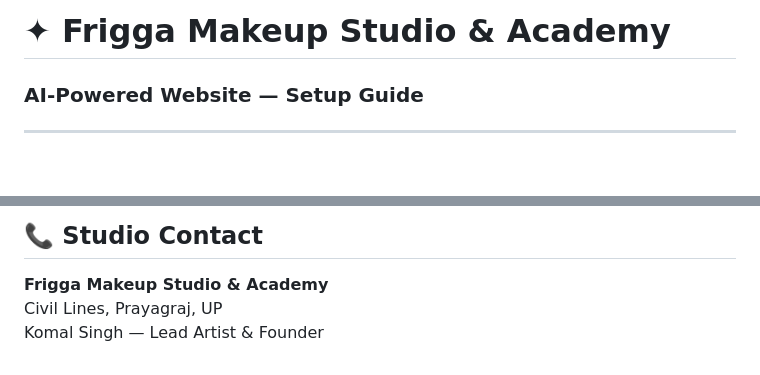
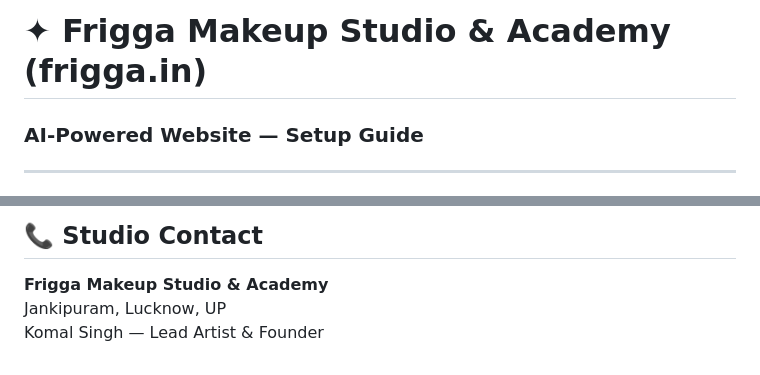
Before and after one commit to Gaurav-Singh-DS/frigga_makeup, a Markdown page: README.md, 2 parts joined by grey strips. GitHub-like rendering; blank space fills up the shorter version.

Commit message:
Update studio name and location in README

```diff
--- a/README.md
+++ b/README.md
@@ -1,4 +1,4 @@
-# ✦ Frigga Makeup Studio & Academy
+# ✦ Frigga Makeup Studio & Academy (frigga.in)
 ### AI-Powered Website — Setup Guide
 
 ---
@@ -135,5 +135,5 @@ You should see:
 
 ## 📞 Studio Contact
 **Frigga Makeup Studio & Academy**
-Civil Lines, Prayagraj, UP
+Jankipuram, Lucknow, UP
 Komal Singh — Lead Artist & Founder
```
